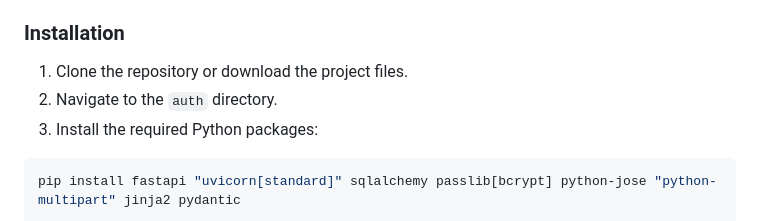
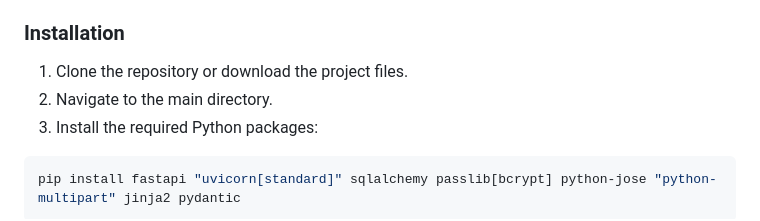
Before and after one commit to nikolaus018/easyAuth, a Markdown page: README.md, the part around the change. Drawn GitHub-style.

````diff
--- a/README.md
+++ b/README.md
@@ -31,7 +31,7 @@ A key strength of easyAuth is the ability to **easily add authentication to any
 
 ### Installation
 1. Clone the repository or download the project files.
-2. Navigate to the `auth` directory.
+2. Navigate to the main directory.
 3. Install the required Python packages:
 
 ```bash
````
